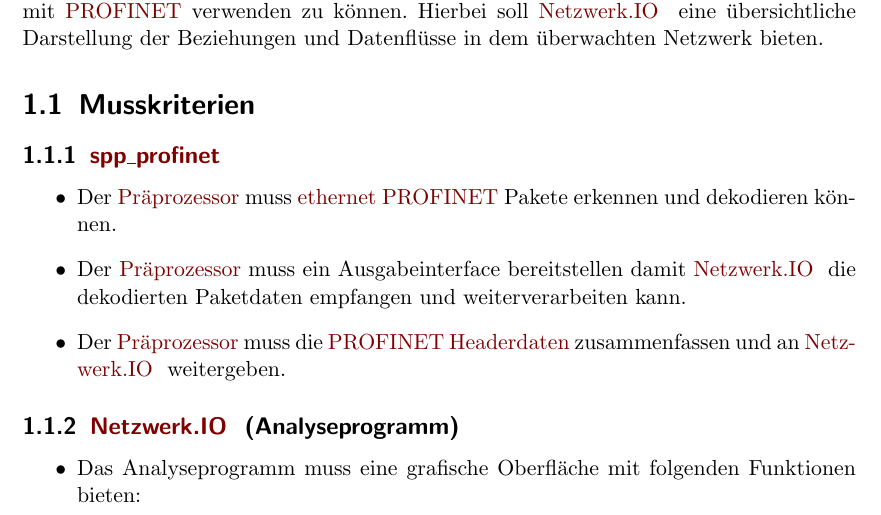
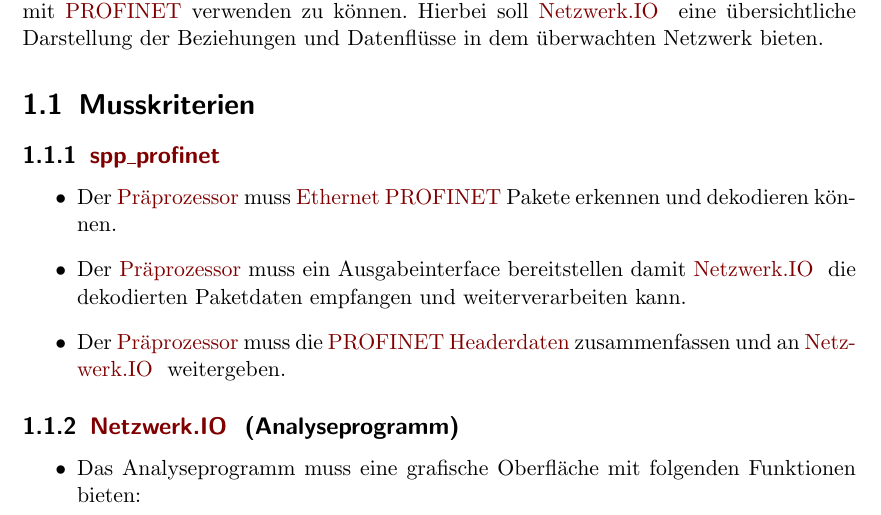
Before and after one commit to truffle-hog/documentation, a LaTeX thesis (requirements/functionalSpecification/functionalSpecificationPS.tex, which reads requirements/functionalSpecification/glossary.tex): part of page 5 of 32, cut so that both start at the same text. Compiled offline with pdfLaTeX.

Commit message:
Compile fehler gefixt.

```diff
--- a/requirements/functionalSpecification/glossary.tex
+++ b/requirements/functionalSpecification/glossary.tex
@@ -43,7 +43,7 @@
 }
 
   \newglossaryentry{ethernet}{
-  name=ethernet,
+  name=Ethernet,
   description={is a programmable machine that receives input,
                stores and manipulates data, and provides
                output in a useful format}
@@ -81,7 +81,7 @@
 }
   \newglossaryentry{profinet}{
   name=PROFINET,
-  description={PROFINET (Process Field Network) ist der offene Industrial Ethernet-Standard von Profibus & Profinet International (PI) für die Automatisierung. Profinet nutzt \gls{tcp}/\gls{ip} und IT-Standards, ist Echtzeit-\gls{ethernet}-fähig und ermöglicht die Integration von Feldbus-Systemen.}
+  description={PROFINET (Process Field Network) ist der offene Industrial Ethernet-Standard von Profibus \& Profinet International (PI) für die Automatisierung. Profinet nutzt \gls{tcp}/\gls{ip} und IT-Standards, ist Echtzeit-\gls{ethernet}-fähig und ermöglicht die Integration von Feldbus-Systemen.}
 }
   \newglossaryentry{profinet-tcp}{
   name=PROFINET TCP,
```
